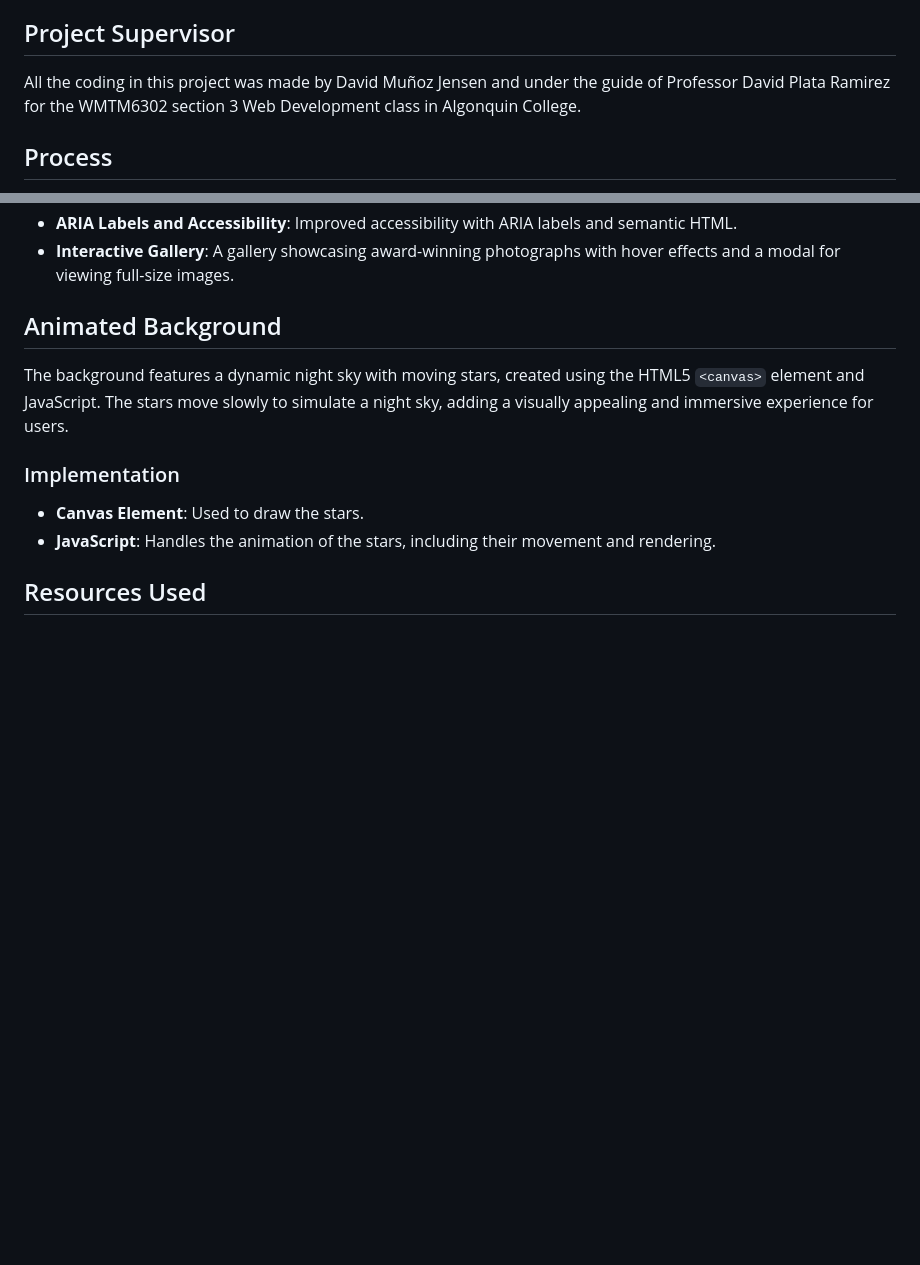
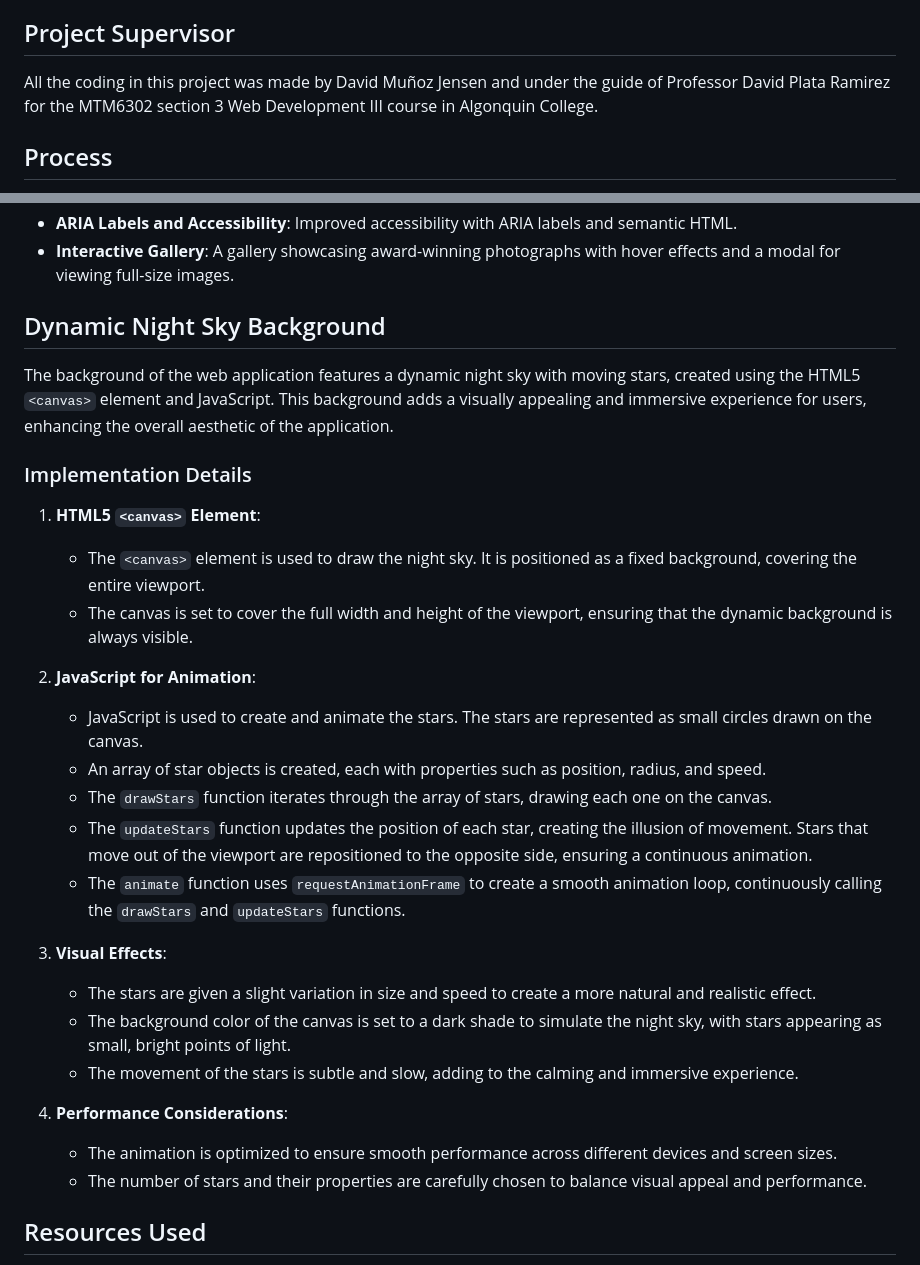
Before and after one commit to muoz0003/mtm6302-capstone-muoz0003, a Markdown page: README.md, 2 parts joined by grey strips. GitHub-like rendering; blank space fills up the shorter version.

```diff
--- a/README.md
+++ b/README.md
@@ -11,7 +11,7 @@ This repository contains the source code for the **Capstone Project: Astronomy P
 The **Capstone Project: Astronomy Picture of the Day Search** focuses on creating a website to demonstrate the API from NASA that shows pictures of the galaxy for each day. The mockup is focused on Desktop, Tablet, and Mobile screen sizes. In the mockup folder in part 2 branch, you can find the respective PDF for each one. My intention is to make a one-page scrolling website with a quick link menu that will jump to a specific part of the page instead of loading another page. There will be animations for buttons, and the about page will display how many pictures the site has displayed on that particular date. Additionally, there will be another section for the picture of yesterday, random picture, and a last year picture that users can access. Finally, there will be a contact form that users can use to send feedback or messages. This will be coded in JS.
 
 ## Project Supervisor
-All the coding in this project was made by David Muñoz Jensen and under the guide of Professor David Plata Ramirez for the WMTM6302 section 3 Web Development class in Algonquin College.
+All the coding in this project was made by David Muñoz Jensen and under the guide of Professor David Plata Ramirez for the MTM6302 section 3 Web Development III course in Algonquin College.
 
 ## Process
 
@@ -31,14 +31,31 @@ All the coding in this project was made by David Muñoz Jensen and under the gui
 - **ARIA Labels and Accessibility**: Improved accessibility with ARIA labels and semantic HTML.
 - **Interactive Gallery**: A gallery showcasing award-winning photographs with hover effects and a modal for viewing full-size images.
 
-## Animated Background
+## Dynamic Night Sky Background
 
-The background features a dynamic night sky with moving stars, created using the HTML5 `<canvas>` element and JavaScript. The stars move slowly to simulate a night sky, adding a visually appealing and immersive experience for users.
+The background of the web application features a dynamic night sky with moving stars, created using the HTML5 `<canvas>` element and JavaScript. This background adds a visually appealing and immersive experience for users, enhancing the overall aesthetic of the application.
 
-### Implementation
+### Implementation Details
 
-- **Canvas Element**: Used to draw the stars.
-- **JavaScript**: Handles the animation of the stars, including their movement and rendering.
+1. **HTML5 `<canvas>` Element**:
+   - The `<canvas>` element is used to draw the night sky. It is positioned as a fixed background, covering the entire viewport.
+   - The canvas is set to cover the full width and height of the viewport, ensuring that the dynamic background is always visible.
+
+2. **JavaScript for Animation**:
+   - JavaScript is used to create and animate the stars. The stars are represented as small circles drawn on the canvas.
+   - An array of star objects is created, each with properties such as position, radius, and speed.
+   - The `drawStars` function iterates through the array of stars, drawing each one on the canvas.
+   - The `updateStars` function updates the position of each star, creating the illusion of movement. Stars that move out of the viewport are repositioned to the opposite side, ensuring a continuous animation.
+   - The `animate` function uses `requestAnimationFrame` to create a smooth animation loop, continuously calling the `drawStars` and `updateStars` functions.
+
+3. **Visual Effects**:
+   - The stars are given a slight variation in size and speed to create a more natural and realistic effect.
+   - The background color of the canvas is set to a dark shade to simulate the night sky, with stars appearing as small, bright points of light.
+   - The movement of the stars is subtle and slow, adding to the calming and immersive experience.
+
+4. **Performance Considerations**:
+   - The animation is optimized to ensure smooth performance across different devices and screen sizes.
+   - The number of stars and their properties are carefully chosen to balance visual appeal and performance.
 
 
 ## Resources Used
```
